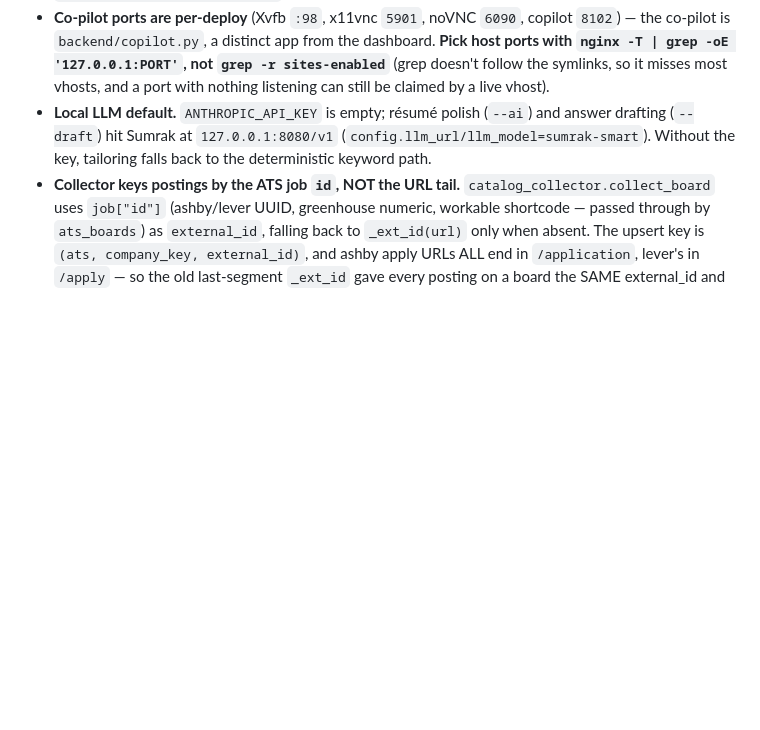
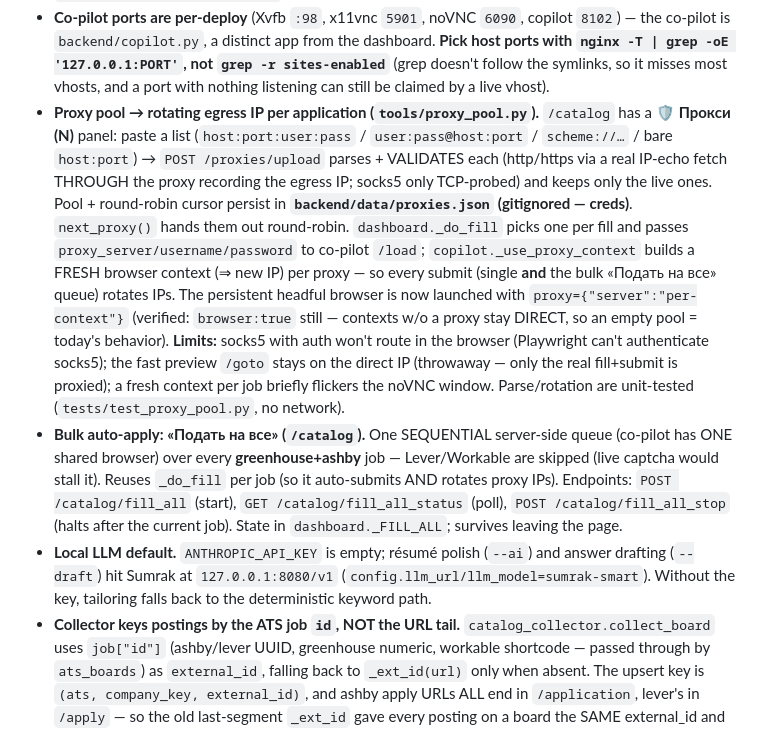
Before and after one commit to baimukhanalan/JOBFINDER, a Markdown page: CLAUDE.md, the part around the change. Drawn GitHub-style; blank space fills up the shorter version.

Commit message:
docs: proxy pool (rotating egress IP per apply) + bulk «Подать на все»

```diff
--- a/CLAUDE.md
+++ b/CLAUDE.md
@@ -294,6 +294,25 @@ schedules a batch run in this deploy.** Tailoring (`services/tailor/`) is strict
   co-pilot is `backend/copilot.py`, a distinct app from the dashboard. **Pick host ports with
   `nginx -T | grep -oE '127.0.0.1:PORT'`, not `grep -r sites-enabled`** (grep doesn't follow the symlinks,
   so it misses most vhosts, and a port with nothing listening can still be claimed by a live vhost).
+- **Proxy pool → rotating egress IP per application (`tools/proxy_pool.py`).** `/catalog` has a
+  🛡️ **Прокси (N)** panel: paste a list (`host:port:user:pass` / `user:pass@host:port` / `scheme://…` /
+  bare `host:port`) → `POST /proxies/upload` parses + VALIDATES each (http/https via a real IP-echo
+  fetch THROUGH the proxy recording the egress IP; socks5 only TCP-probed) and keeps only the live
+  ones. Pool + round-robin cursor persist in **`backend/data/proxies.json` (gitignored — creds)**.
+  `next_proxy()` hands them out round-robin. `dashboard._do_fill` picks one per fill and passes
+  `proxy_server/username/password` to co-pilot `/load`; `copilot._use_proxy_context` builds a FRESH
+  browser context (⇒ new IP) per proxy — so every submit (single **and** the bulk «Подать на все»
+  queue) rotates IPs. The persistent headful browser is now launched with
+  `proxy={"server":"per-context"}` (verified: `browser:true` still — contexts w/o a proxy stay DIRECT,
+  so an empty pool = today's behavior). **Limits:** socks5 with auth won't route in the browser
+  (Playwright can't authenticate socks5); the fast preview `/goto` stays on the direct IP (throwaway —
+  only the real fill+submit is proxied); a fresh context per job briefly flickers the noVNC window.
+  Parse/rotation are unit-tested (`tests/test_proxy_pool.py`, no network).
+- **Bulk auto-apply: «Подать на все» (`/catalog`).** One SEQUENTIAL server-side queue (co-pilot has
+  ONE shared browser) over every **greenhouse+ashby** job — Lever/Workable are skipped (live captcha
+  would stall it). Reuses `_do_fill` per job (so it auto-submits AND rotates proxy IPs). Endpoints:
+  `POST /catalog/fill_all` (start), `GET /catalog/fill_all_status` (poll), `POST /catalog/fill_all_stop`
+  (halts after the current job). State in `dashboard._FILL_ALL`; survives leaving the page.
 - **Local LLM default.** `ANTHROPIC_API_KEY` is empty; résumé polish (`--ai`) and answer drafting
   (`--draft`) hit Sumrak at `127.0.0.1:8080/v1` (`config.llm_url/llm_model=sumrak-smart`). Without the
   key, tailoring falls back to the deterministic keyword path.
```
